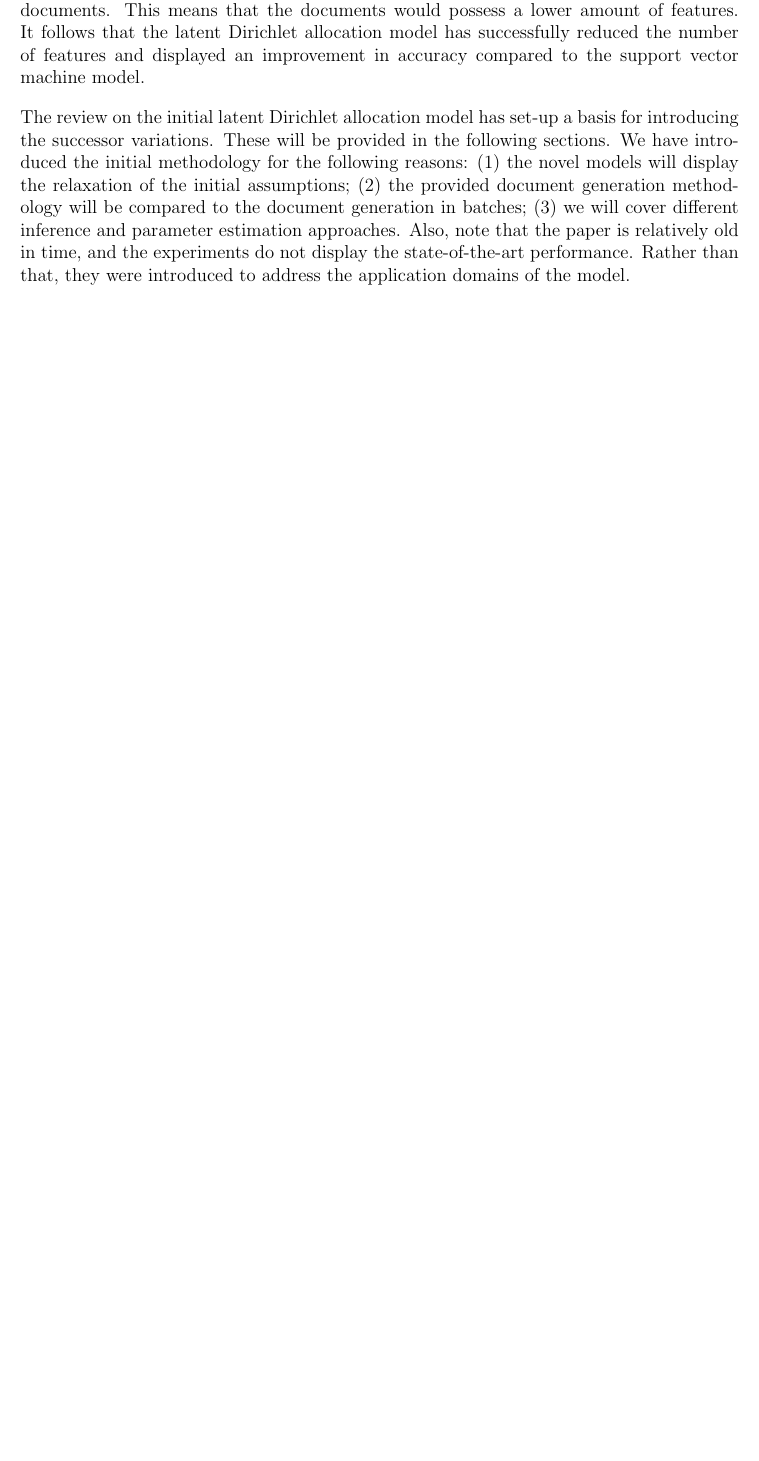
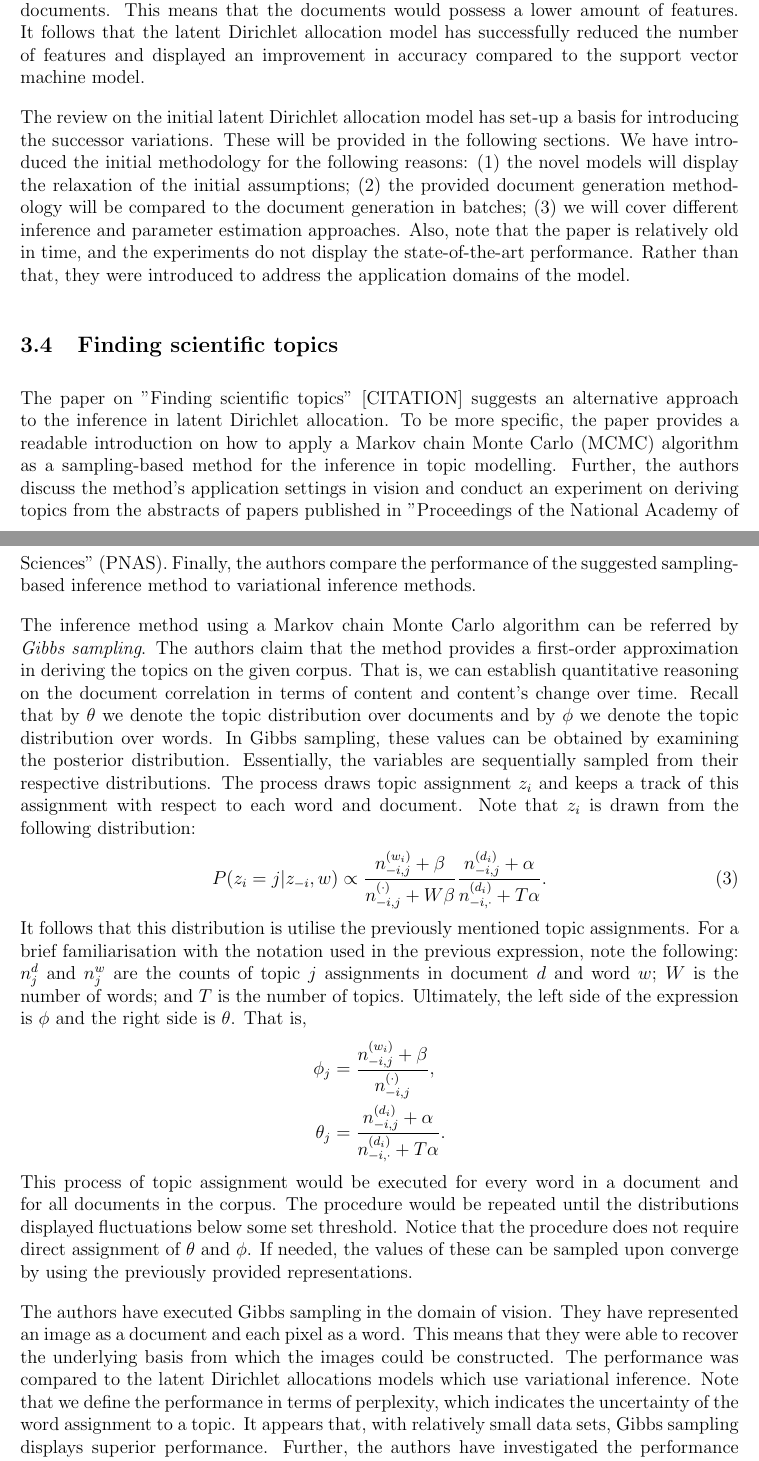
Before and after one commit to perdaug/ssmsi, a LaTeX document (docs/MSci_proposal/mprop.tex): part of page 8 of 10 before the commit and two parts of pages 8 and 9 of 12 after it, the two joined at a grey line, cut so that both start at the same text, the shorter picture padded with empty space. Compiled offline with pdfLaTeX.

Commit message:
Gibbs sampling review.

```diff
--- a/docs/MSci_proposal/mprop.tex
+++ b/docs/MSci_proposal/mprop.tex
@@ -168,6 +168,39 @@ Note that the algorithm describes the generation of a single document. In order
 % Discussion and Conclusion
 \par The review on the initial latent Dirichlet allocation model has set-up a basis for introducing the successor variations. These will be provided in the following sections. We have introduced the initial methodology for the following reasons: (1) the novel models will display the relaxation of the initial assumptions; (2) the provided document generation methodology will be compared to the document generation in batches; (3) we will cover different inference and parameter estimation approaches. Also, note that the paper is relatively old in time, and the experiments do not display the state-of-the-art performance. Rather than that, they were introduced to address the application domains of the model.
 
+\subsection{Finding scientific topics}
+
+% Intro:
+% - The paper
+% - Sampling as a method of inference
+% - Experiments
+\par The paper on "Finding scientific topics" [CITATION] suggests an alternative approach to the inference in latent Dirichlet allocation. To be more specific, the paper provides a readable introduction on how to apply a Markov chain Monte Carlo (MCMC) algorithm as a sampling-based method for the inference in topic modelling. Further, the authors discuss the method's application settings in vision and conduct an experiment on deriving topics from the abstracts of papers published in "Proceedings of the National Academy of Sciences" (PNAS). Finally, the authors compare the performance of the suggested sampling-based inference method to variational inference methods.
+
+% The method (Gibbs Sampling)
+% - Introduce the meaning of phi and theta.
+% - Introduce the inference method
+\par The inference method using a Markov chain Monte Carlo algorithm can be referred by \textit{Gibbs sampling}. The authors claim that the method provides a first-order approximation in deriving the topics on the given corpus. That is, we can establish quantitative reasoning on the document correlation in terms of content and content's change over time. Recall that by $\theta$ we denote the topic distribution over documents and by $\phi$ we denote the topic distribution over words. In Gibbs sampling, these values can be obtained by examining the posterior distribution. Essentially, the variables are sequentially sampled from their respective distributions. The process draws topic assignment $z_i$ and keeps a track of this assignment with respect to each word and document. Note that $z_i$ is drawn from the following distribution:
+\begin{equation}
+P(z_i = j | z_{-i}, w) \propto \dfrac{n_{-i, j}^{(w_i)} + \beta}{n_{-i, j}^{(\cdot)} + W\beta}\dfrac{n_{-i, j}^{(d_i)} + \alpha}{n_{-i, \cdot}^{(d_i)} + T\alpha}.
+\end{equation}
+It follows that this distribution is utilise the previously mentioned topic assignments. For a brief familiarisation with the notation used in the previous expression, note the following: $n_j^{d}$ and $n_j^{w}$ are the counts of topic $j$ assignments in document $d$ and word $w$; $W$ is the number of words; and $T$ is the number of topics. Ultimately, the left side of the expression is $\phi$ and the right side is $\theta$. That is,
+\begin{align*}
+\phi_j &= \dfrac{n_{-i, j}^{(w_i)} + \beta}{n_{-i, j}^{(\cdot)}},\\
+\theta_j &= \dfrac{n_{-i, j}^{(d_i)} + \alpha}{n_{-i, \cdot}^{(d_i)} + T\alpha}.
+\end{align*}
+This process of topic assignment would be executed for every word in a document and for all documents in the corpus. The procedure would be repeated until the distributions displayed fluctuations below some set threshold. Notice that the procedure does not require direct assignment of $\theta$ and $\phi$. If needed, the values of these can be sampled upon converge by using the previously provided representations.
+
+
+% Experiments
+% - Time series
+% - PNAS
+\par The authors have executed Gibbs sampling in the domain of vision. They have represented an image as a document and each pixel as a word. This means that they were able to recover the underlying basis from which the images could be constructed. The performance was compared to the latent Dirichlet allocations models which use variational inference. Note that we define the performance in terms of perplexity, which indicates the uncertainty of the word assignment to a topic. It appears that, with relatively small data sets, Gibbs sampling displays superior performance. Further, the authors have investigated the performance upon varying the number of topics. The results indicate that there exists a trade-off between the model being able to cover the significant underlying topics (low number of topics) and start deriving irrelevant branches (high number of topics).
+
+\par The main experiment was carried in the PNAS data set, note that the processed papers were published from 1991 to 2001. By having a varying notion of time, the authors were able to investigate the prevailing topics. Thus, establish a sense in dynamic topic modelling. Even though the model was not adjusted to smooth the time-series, from the derived results we can deduce the varying relevance of underlying science domains.
+
+% Conclusion
+\par We have reviewed an alternative method for the inference in latent Dirichlet allocation. The idea behind the inference process was explained by considering the primary aspects: the notion of counts and the implicit use of hidden variables. Also, we have introduced the experiment settings its results. This allowed to familiarise with an example of topic modelling application and vision. Further, the experiment on PNAS has emphasised the relevance of time series.
+
 \subsection{Dynamic Topic Models}
 
 % Intro:
```
Also changed, not shown: docs/MSci_proposal/mprop.pdf, docs/MSci_proposal/mprop.tex (4 more changed lines), 3 other files.
